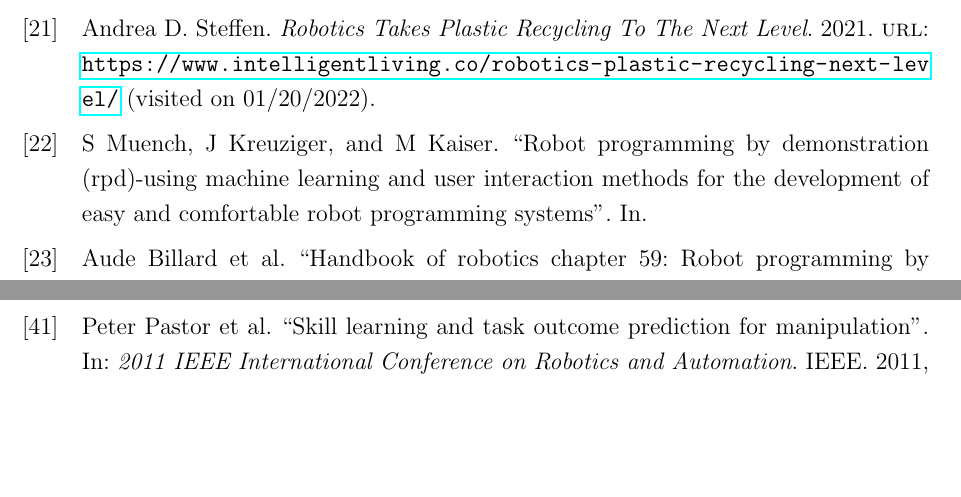
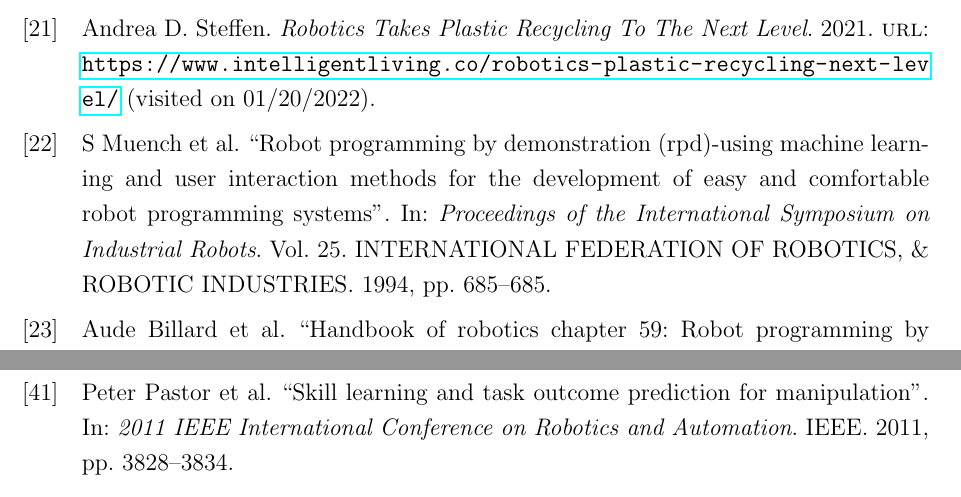
Before and after one commit to peteris-racinskis/masters, a LaTeX document (tex/MAG_KD_Racinskis_pr20015.tex, which reads tex/refs.bib): two parts of pages 32 and 33 of 34 before the commit and two parts of pages 32 and 34 of 34 after it, joined at a grey line, cut so that both start at the same text, the shorter picture padded with empty space. Compiled offline with pdfLaTeX.

```diff
--- a/tex/MAG_KD_Racinskis_pr20015.tex
+++ b/tex/MAG_KD_Racinskis_pr20015.tex
@@ -12,10 +12,15 @@
 \usepackage{xurl}
 \usepackage{enumitem}
 \usepackage{indentfirst}
+\usepackage{tocloft}
 \numberwithin{equation}{section} % number equations by section
 \renewcommand{\figurename}{Att.}
 \renewcommand{\contentsname}{Saturs}
 \renewcommand{\labelenumi}{\arabic{enumi})} % lists with 1)
+\renewcommand{\cftsecfont}{\scshape\large}
+\renewcommand{\cftsecaftersnum}{.}
+\renewcommand{\cftsecleader}{\cftdotfill{\cftdotsep}}
+\renewcommand{\cftsecpagefont}{\normalfont}
 \setlist{nosep}
 \parindent=1cm
 \linespread{1.213} % equivalent to 1.5 in word, experimentally.
--- a/tex/refs.bib
+++ b/tex/refs.bib
@@ -143,7 +143,12 @@
 
 @inproceedings{muench1994robot,
   title={Robot programming by demonstration (rpd)-using machine learning and user interaction methods for the development of easy and comfortable robot programming systems},
-  author={Muench, S and Kreuziger, J and Kaiser, M}
+  author={Muench, S and Kreuziger, J and Kaiser, M and Dillman, R},
+  booktitle={Proceedings of the International Symposium on Industrial Robots},
+  volume={25},
+  pages={685--685},
+  year={1994},
+  organization={INTERNATIONAL FEDERATION OF ROBOTICS, \& ROBOTIC INDUSTRIES}
 }
 
 @techreport{pomerleau1989alvinn,
```
Also changed, not shown: tex/MAG_KD_Racinskis_pr20015.bbl, tex/MAG_KD_Racinskis_pr20015.pdf, 1 other file.
